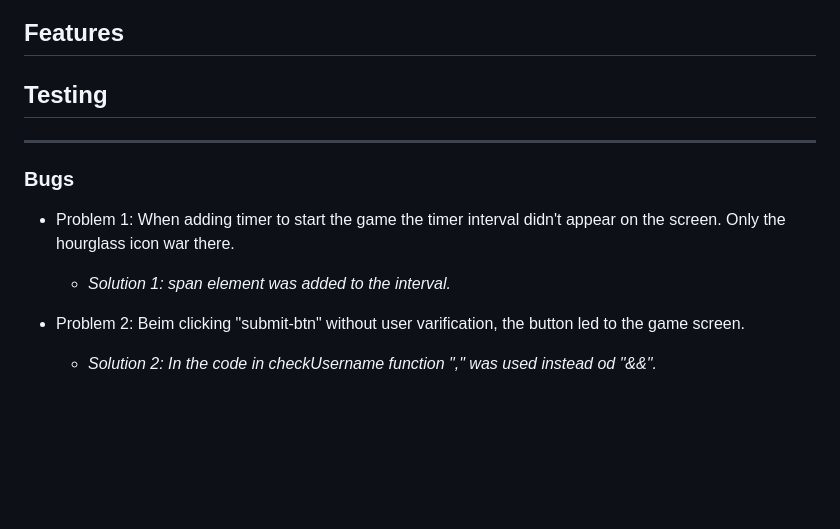
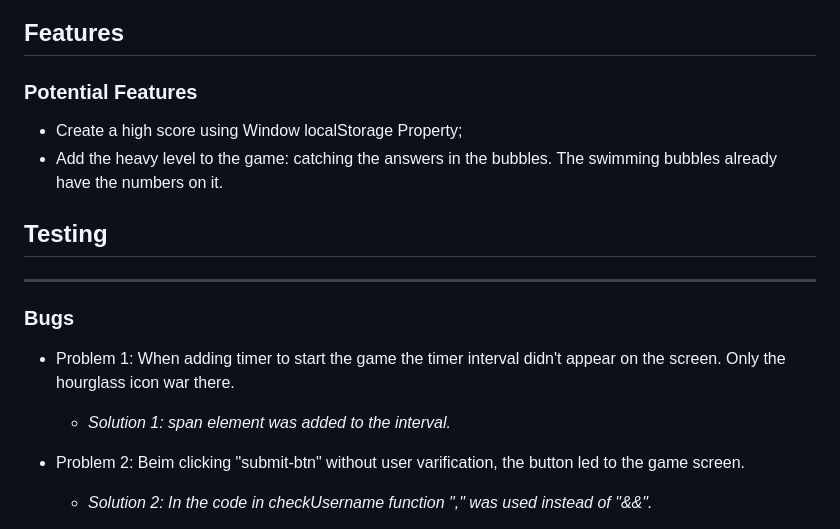
Before and after one commit to zhannamatuzak/math-with-crab, a Markdown page: README.md, the part around one of its changes. Rendered like a GitHub page; blank space fills up the shorter version.

Commit message:
Add content to subsection potential features

```diff
--- a/README.md
+++ b/README.md
@@ -6,5 +5,11 @@ Marth with crab is a website game for children to practice adding numbers. In ad
 
 ## Features
+
+### **Potential Features**
+
+- Create a high score using Window localStorage Property;
+- Add the heavy level to the game: catching the answers in the bubbles. The swimming bubbles already have the numbers on it.
+
 
 ## Testing
 ------
@@ -15,7 +20,8 @@ Marth with crab is a website game for children to practice adding numbers. In ad
   - *Solution 1: span element was added to the interval.*
 
 - Problem 2: Beim clicking "submit-btn" without user varification, the button led to the game screen.
-  - *Solution 2: In the code in checkUsername function "," was used instead od "&&".*
+  - *Solution 2: In the code in checkUsername function "," was used instead of "&&".*
+
     ![bug 2](/documentation/bag-two.png)
 
 - Problem 3:  The number of scores in the new game was added to the score number from the previous game.
```
Also changed, not shown: other parts of README.md (+2 -4 lines).
